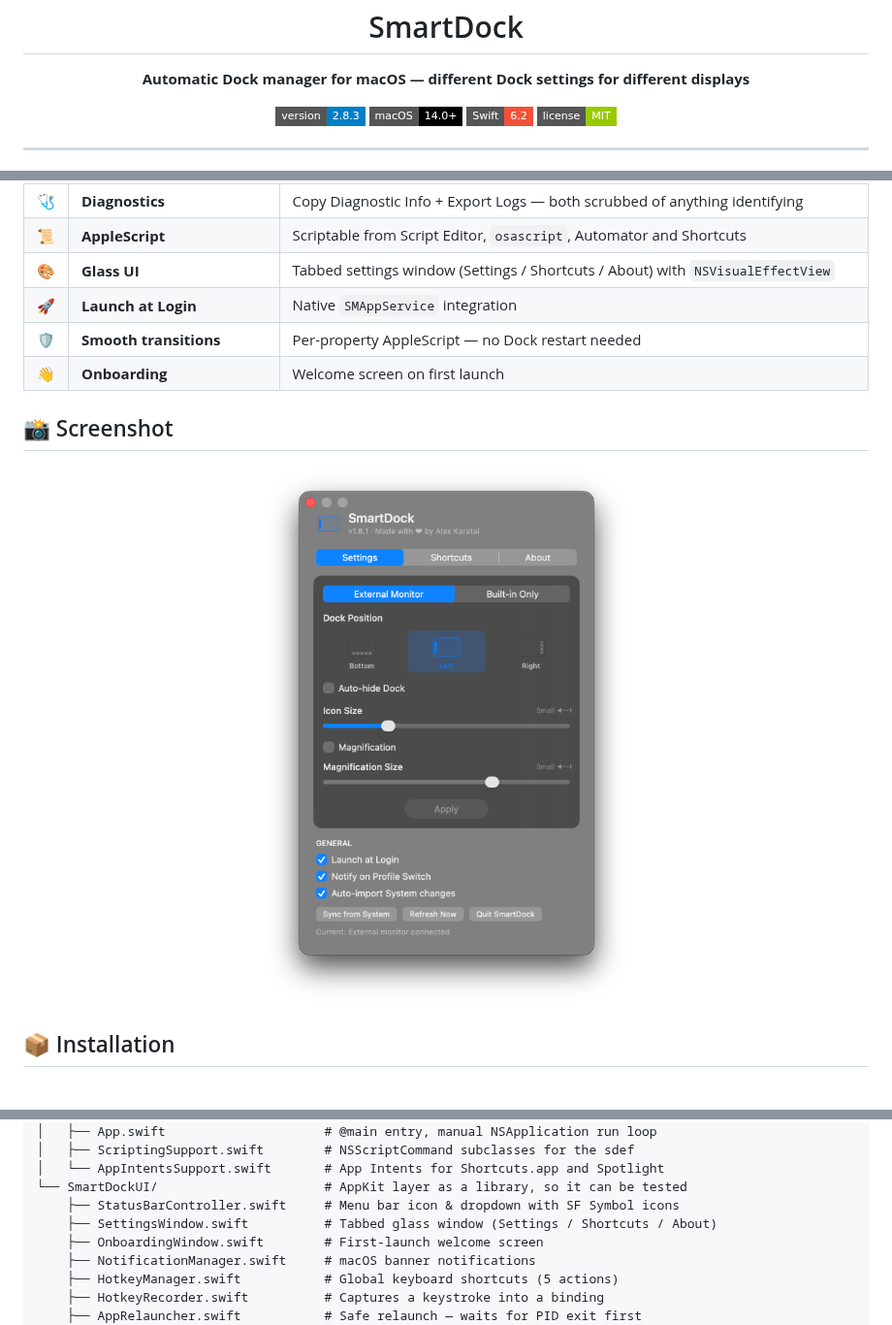
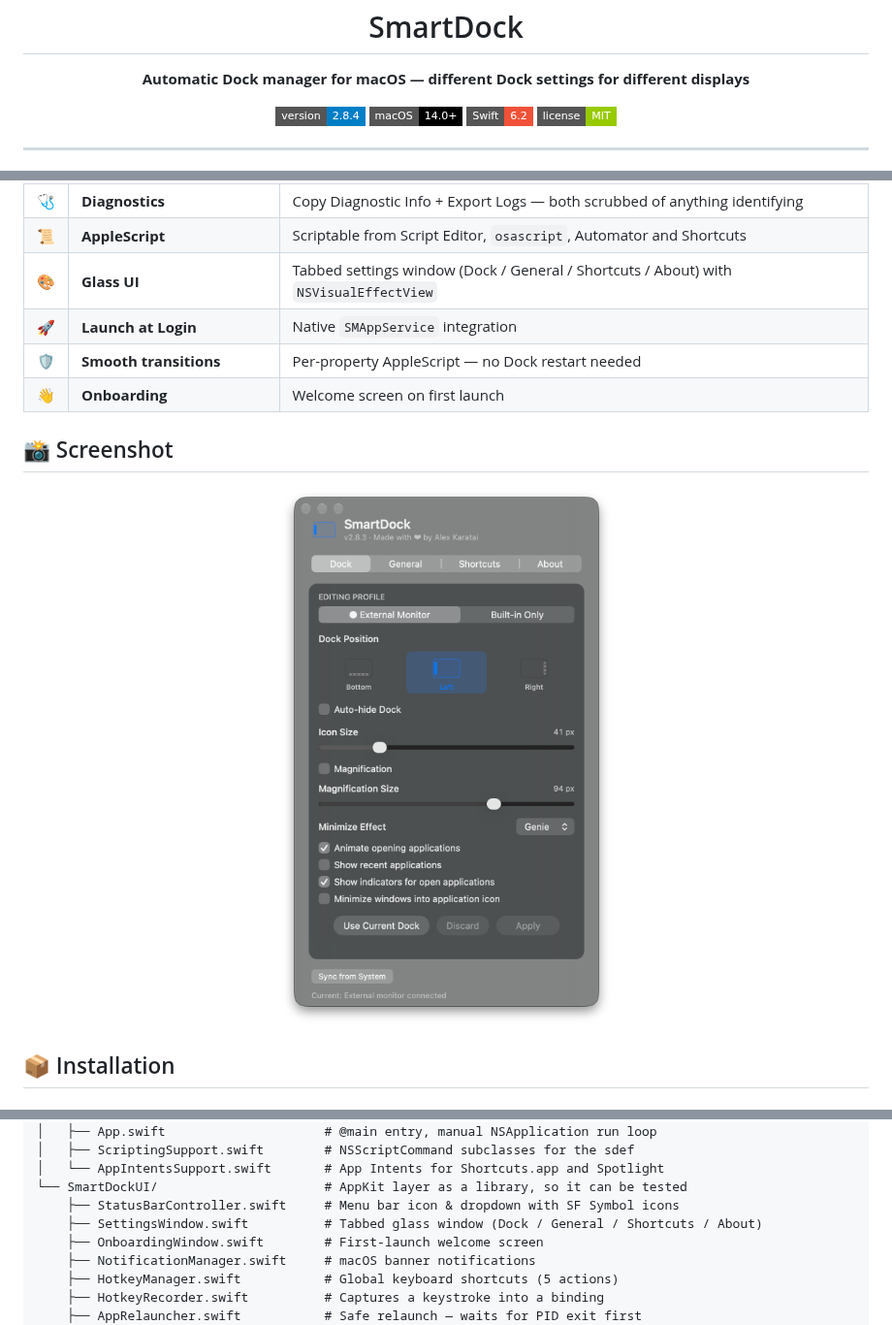
Before and after one commit to alexeikaratai/smartdock, a Markdown page: README.md, 3 parts joined by grey strips. Shown at 97% size. GitHub-like rendering; pictures changed too: assets/settings.png; badges without logos.

Commit message:
Update version to 2.8.4, enhance changelog, and improve settings window screenshot

```diff
--- a/README.md
+++ b/README.md
@@ -9,7 +9,7 @@
 </p>
 
 <p align="center">
-  <img src="https://img.shields.io/badge/version-2.8.3-blue?style=flat-square" alt="Version 2.8.3"/>
+  <img src="https://img.shields.io/badge/version-2.8.4-blue?style=flat-square" alt="Version 2.8.4"/>
   <img src="https://img.shields.io/badge/macOS-14.0%2B-000000?style=flat-square&logo=apple&logoColor=white" alt="macOS 14+"/>
   <img src="https://img.shields.io/badge/Swift-6.2-F05138?style=flat-square&logo=swift&logoColor=white" alt="Swift 6.2"/>
   <img src="https://img.shields.io/badge/license-MIT-green?style=flat-square" alt="MIT License"/>
@@ -39,7 +39,7 @@ On first launch both profiles are your Dock exactly as it is. Nothing changes un
 | 🔗 | **URL scheme** | `smartdock://` commands for Raycast, Alfred, Shortcuts.app and shell scripts |
 | 🩺 | **Diagnostics** | Copy Diagnostic Info + Export Logs — both scrubbed of anything identifying |
 | 📜 | **AppleScript** | Scriptable from Script Editor, `osascript`, Automator and Shortcuts |
-| 🎨 | **Glass UI** | Tabbed settings window (Settings / Shortcuts / About) with `NSVisualEffectView` |
+| 🎨 | **Glass UI** | Tabbed settings window (Dock / General / Shortcuts / About) with `NSVisualEffectView` |
 | 🚀 | **Launch at Login** | Native `SMAppService` integration |
 | 🛡️ | **Smooth transitions** | Per-property AppleScript — no Dock restart needed |
 | 👋 | **Onboarding** | Welcome screen on first launch |
@@ -176,7 +176,7 @@ Sources/
 │   └── AppIntentsSupport.swift       # App Intents for Shortcuts.app and Spotlight
 └── SmartDockUI/                      # AppKit layer as a library, so it can be tested
     ├── StatusBarController.swift     # Menu bar icon & dropdown with SF Symbol icons
-    ├── SettingsWindow.swift          # Tabbed glass window (Settings / Shortcuts / About)
+    ├── SettingsWindow.swift          # Tabbed glass window (Dock / General / Shortcuts / About)
     ├── OnboardingWindow.swift        # First-launch welcome screen
     ├── NotificationManager.swift     # macOS banner notifications
     ├── HotkeyManager.swift           # Global keyboard shortcuts (5 actions)
```
Also changed, not shown: CHANGELOG.md (+12 -0 lines), CLAUDE.md (+6 -1 lines), 3 other files.
